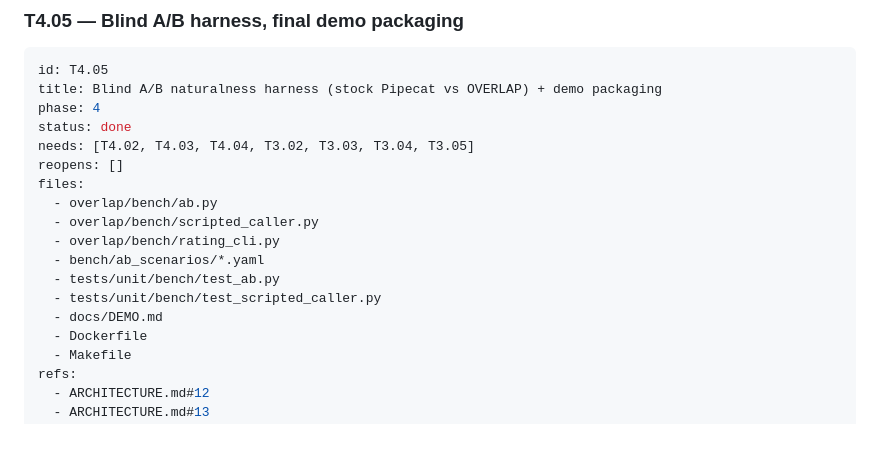
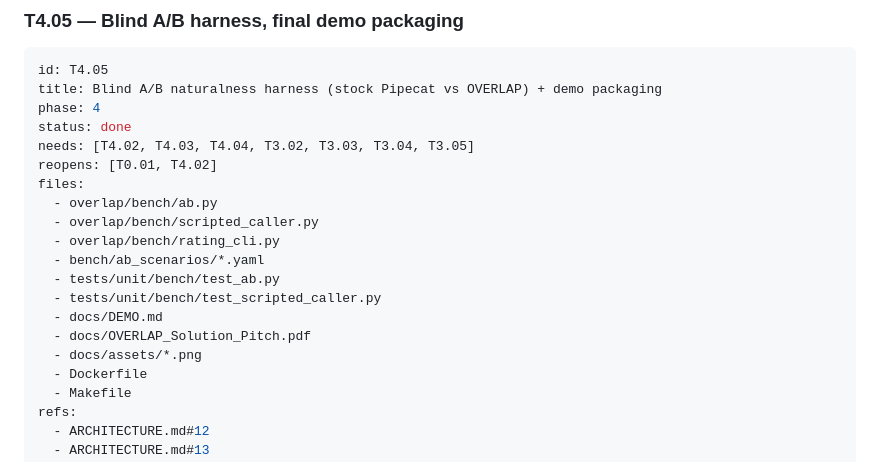
Before and after one commit to ash01825/overlap, a Markdown page: TASKS.md, the part around the change. GitHub-like rendering; blank space fills up the shorter version.

```diff
--- a/TASKS.md
+++ b/TASKS.md
@@ -1164,7 +1164,7 @@ title: Blind A/B naturalness harness (stock Pipecat vs OVERLAP) + demo packaging
 phase: 4
 status: done
 needs: [T4.02, T4.03, T4.04, T3.02, T3.03, T3.04, T3.05]
-reopens: []
+reopens: [T0.01, T4.02]
 files:
   - overlap/bench/ab.py
   - overlap/bench/scripted_caller.py
@@ -1173,6 +1173,8 @@ files:
   - tests/unit/bench/test_ab.py
   - tests/unit/bench/test_scripted_caller.py
   - docs/DEMO.md
+  - docs/OVERLAP_Solution_Pitch.pdf
+  - docs/assets/*.png
   - Dockerfile
   - Makefile
 refs:
```
Also changed, not shown: README.md (+100 -18 lines), docs/assets/architecture.png (added), docs/assets/duck-then-decide.png (added), 2 other files.
